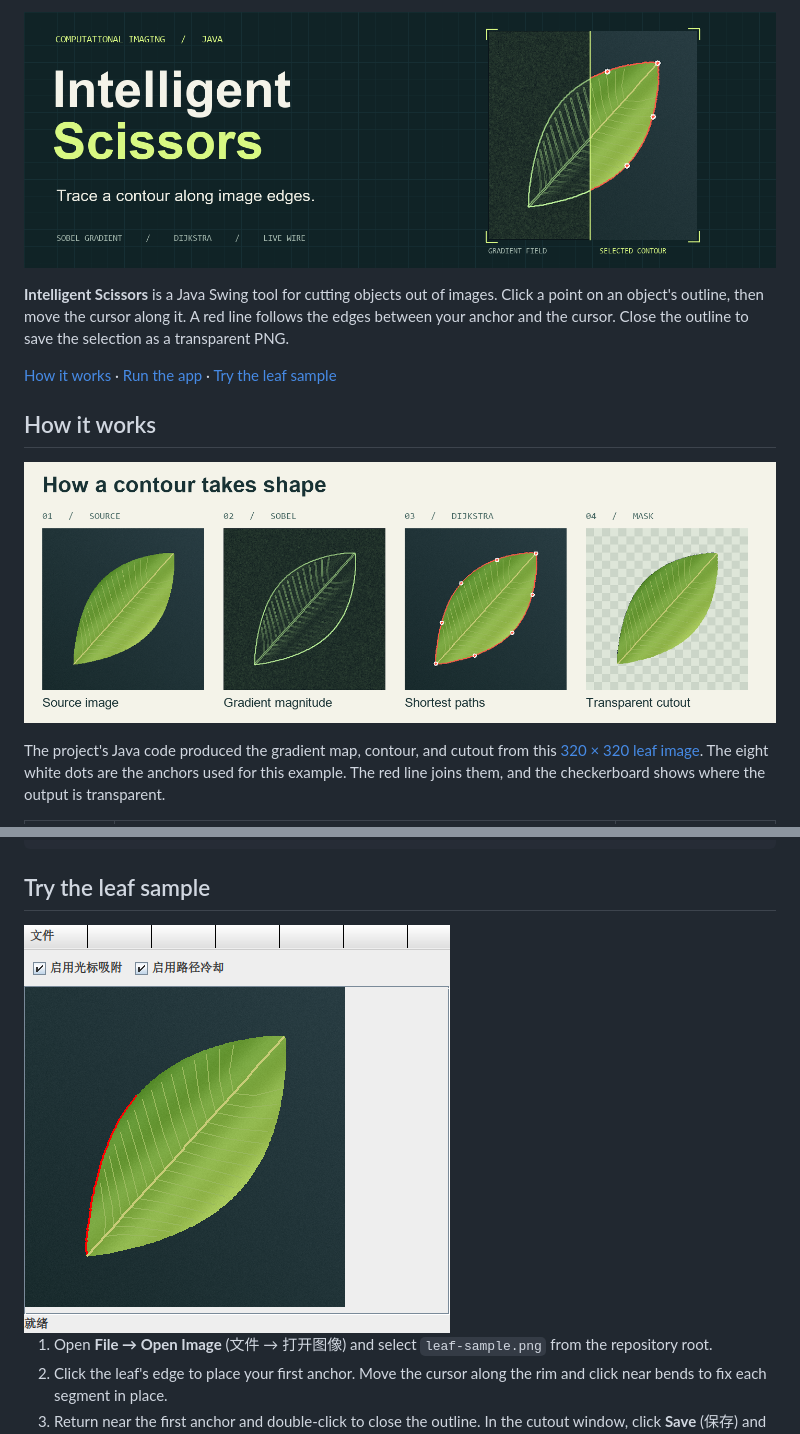
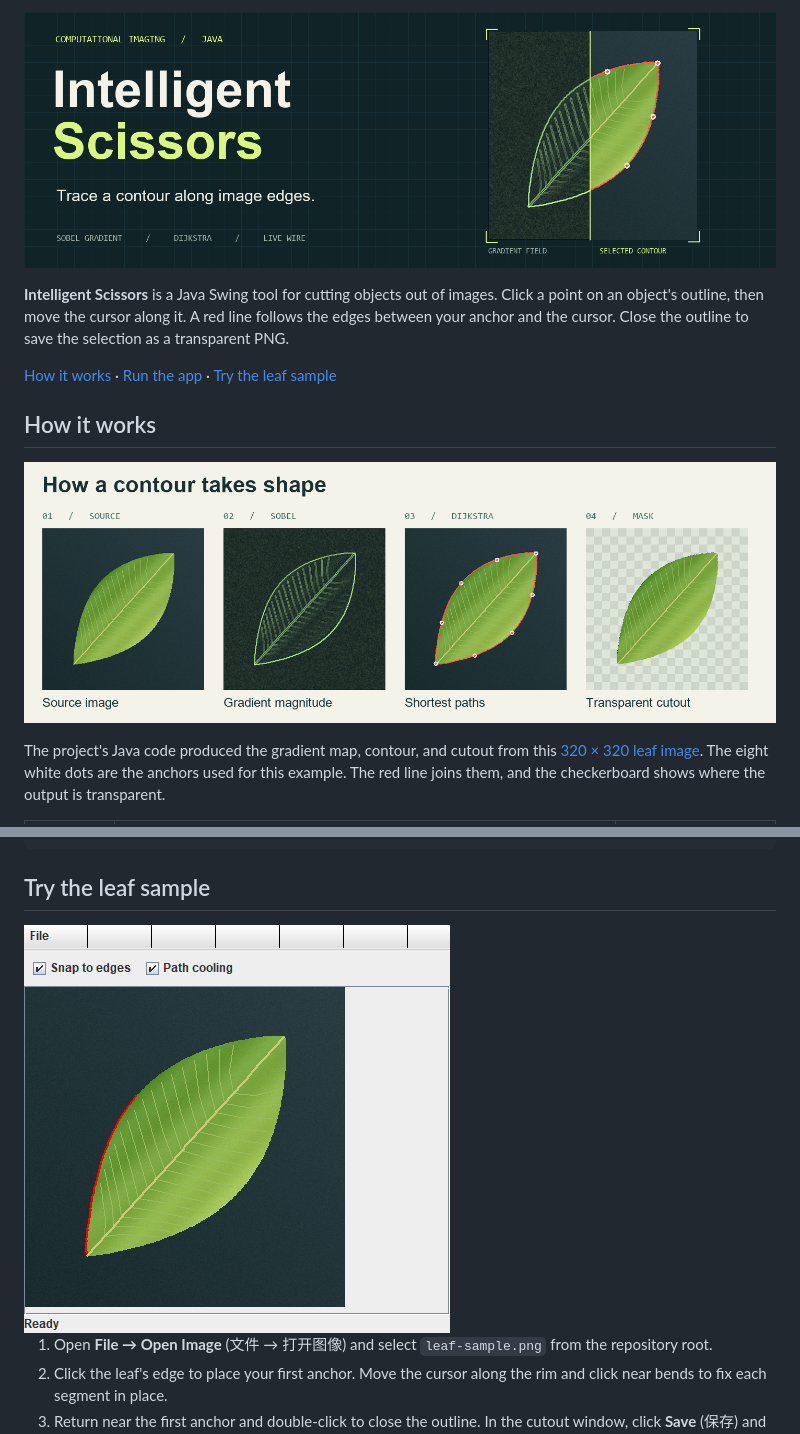
Before and after one commit to LAnthonyJ/intelligent-scissors-java, a Markdown page: README.md, 2 parts joined by grey strips. GitHub-like rendering; pictures changed too: workbench.png; folded sections open.

Commit message:
Translate labels in the workbench illustration

```diff
--- a/README.md
+++ b/README.md
@@ -1,4 +1,4 @@
-![Intelligent Scissors. One half of a leaf shows the Sobel gradient and the other shows the computed contour.](live-wire-cover.png)
+![Intelligent Scissors. One half of a leaf shows the Sobel gradient and the other shows the computed contour.](live-wire-cover.png?v=7f6c8cc)
 
 **Intelligent Scissors** is a Java Swing tool for cutting objects out of images. Click a point on an object's outline, then move the cursor along it. A red line follows the edges between your anchor and the cursor. Close the outline to save the selection as a transparent PNG.
 
@@ -6,7 +6,7 @@
 
 ## How it works
 
-![Four views of the same leaf: the source image, its gradient, the shortest paths joining eight anchors, and the cutout on a checkerboard.](live-wire-stages.png)
+![Four views of the same leaf: the source image, its gradient, the shortest paths joining eight anchors, and the cutout on a checkerboard.](live-wire-stages.png?v=31b504f)
 
 The project's Java code produced the gradient map, contour, and cutout from this [320 × 320 leaf image](leaf-sample.png). The eight white dots are the anchors used for this example. The red line joins them, and the checkerboard shows where the output is transparent.
 
@@ -46,7 +46,7 @@ java -cp "build:algs4/algs4.jar" IntelligentScissorsGUI
 
 ## Try the leaf sample
 
-<img src="workbench.png" width="426" alt="The Swing app tracing the lower left edge of the leaf in red.">
+<img src="workbench.png?v=1283548" width="426" alt="English-labeled preview of the Swing app tracing the lower left edge of the leaf in red.">
 
 1. Open **File → Open Image** (文件 → 打开图像) and select `leaf-sample.png` from the repository root.
 2. Click the leaf's edge to place your first anchor. Move the cursor along the rim and click near bends to fix each segment in place.
```
